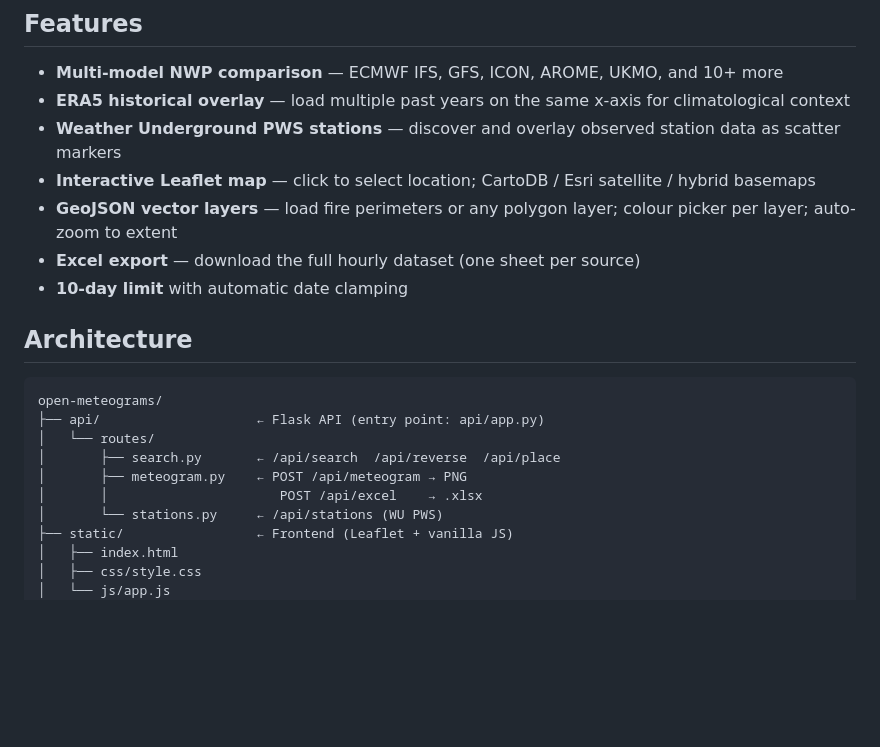
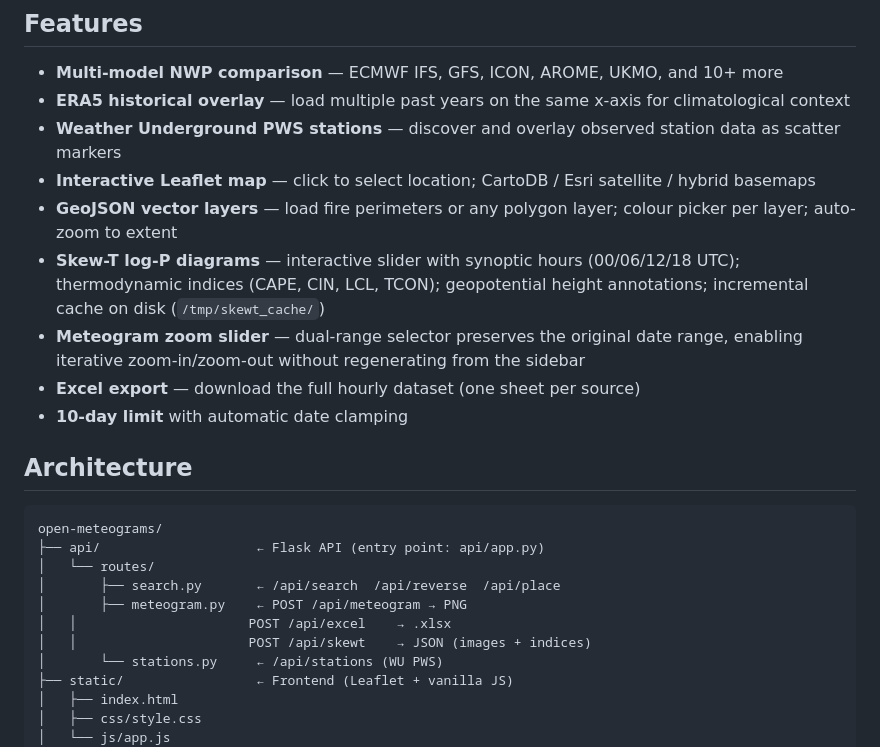
Before and after one commit to vrieraj/open-meteograms, a Markdown page: README.md, the part around the change. Drawn GitHub-style; blank space fills up the shorter version.

Commit message:
Update README and rename CLAUDE.md → AGENTS.md; document Skew-T preload, slider, caching

```diff
--- a/README.md
+++ b/README.md
@@ -30,6 +30,8 @@ Deployable as a standalone web app (Flask + Leaflet) or usable as a Python libra
 - **Weather Underground PWS stations** — discover and overlay observed station data as scatter markers
 - **Interactive Leaflet map** — click to select location; CartoDB / Esri satellite / hybrid basemaps
 - **GeoJSON vector layers** — load fire perimeters or any polygon layer; colour picker per layer; auto-zoom to extent
+- **Skew-T log-P diagrams** — interactive slider with synoptic hours (00/06/12/18 UTC); thermodynamic indices (CAPE, CIN, LCL, TCON); geopotential height annotations; incremental cache on disk (`/tmp/skewt_cache/`)
+- **Meteogram zoom slider** — dual-range selector preserves the original date range, enabling iterative zoom-in/zoom-out without regenerating from the sidebar
 - **Excel export** — download the full hourly dataset (one sheet per source)
 - **10-day limit** with automatic date clamping
 
@@ -41,7 +43,8 @@ open-meteograms/
 │   └── routes/
 │       ├── search.py       ← /api/search  /api/reverse  /api/place
 │       ├── meteogram.py    ← POST /api/meteogram → PNG
-│       │                      POST /api/excel    → .xlsx
+│   │                      POST /api/excel    → .xlsx
+│   │                      POST /api/skewt    → JSON (images + indices)
 │       └── stations.py     ← /api/stations (WU PWS)
 ├── static/                 ← Frontend (Leaflet + vanilla JS)
 │   ├── index.html
```
Also changed, not shown: AGENTS.md (renamed from CLAUDE.md, +49 -24 lines).
